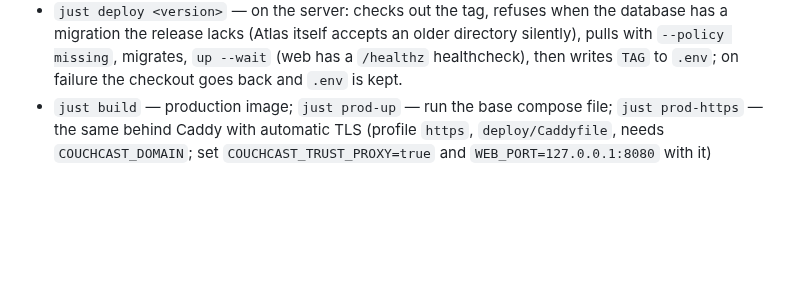
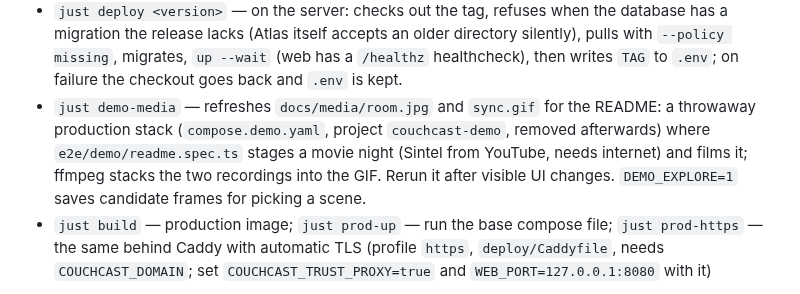
Before and after one commit to anesthetised/couchcast, a Markdown page: AGENTS.md, the part around the change. GitHub-like rendering; blank space fills up the shorter version.

```diff
--- a/AGENTS.md
+++ b/AGENTS.md
@@ -108,6 +108,12 @@ commands run from the repo root via `just` (see `justfile`):
   accepts an older directory silently), pulls with `--policy missing`,
   migrates, `up --wait` (web has a `/healthz` healthcheck), then writes
   `TAG` to `.env`; on failure the checkout goes back and `.env` is kept.
+- `just demo-media` — refreshes `docs/media/room.jpg` and `sync.gif` for the
+  README: a throwaway production stack (`compose.demo.yaml`, project
+  `couchcast-demo`, removed afterwards) where `e2e/demo/readme.spec.ts`
+  stages a movie night (Sintel from YouTube, needs internet) and films it;
+  ffmpeg stacks the two recordings into the GIF. Rerun it after visible UI
+  changes. `DEMO_EXPLORE=1` saves candidate frames for picking a scene.
 - `just build` — production image; `just prod-up` — run the base compose file;
   `just prod-https` — the same behind Caddy with automatic TLS
   (profile `https`, `deploy/Caddyfile`, needs `COUCHCAST_DOMAIN`; set
```
Also changed, not shown: README.md (+10 -0 lines), docs/media/room.jpg (added), 6 other files.
